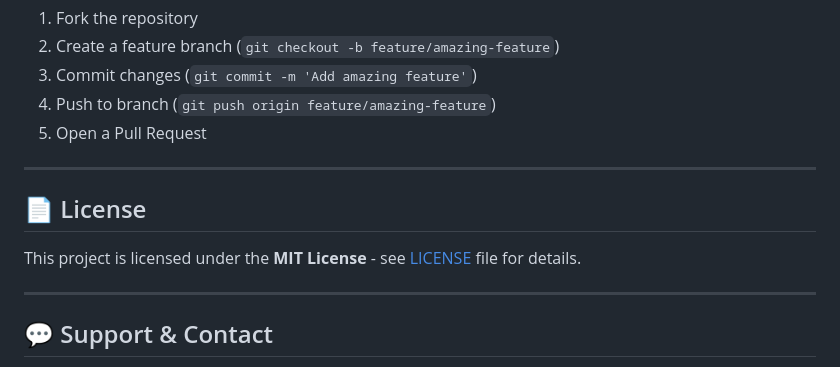
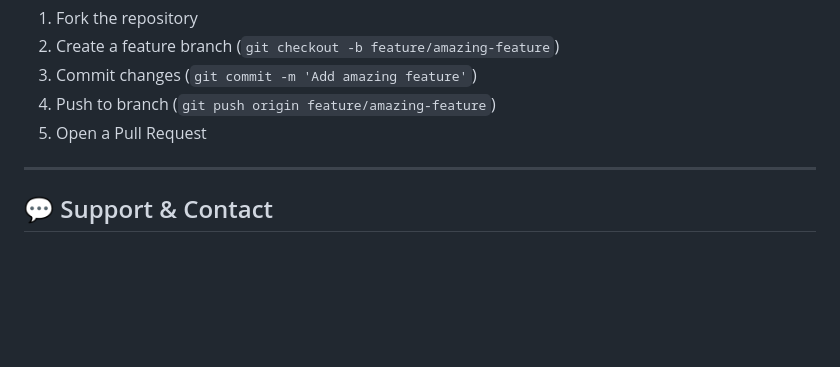
Before and after one commit to 2063ti/flugede-gadgets-store, a Markdown page: README.md, the part around the change. GitHub-like rendering; blank space fills up the shorter version.

```diff
--- a/README.md
+++ b/README.md
@@ -409,12 +409,6 @@ Contributions are welcome! Here's how to contribute:
 
 ---
 
-## 📄 License
-
-This project is licensed under the **MIT License** - see [LICENSE](LICENSE) file for details.
-
----
-
 ## 💬 Support & Contact
 
 - **Issues**: Use GitHub Issues for bug reports
```
